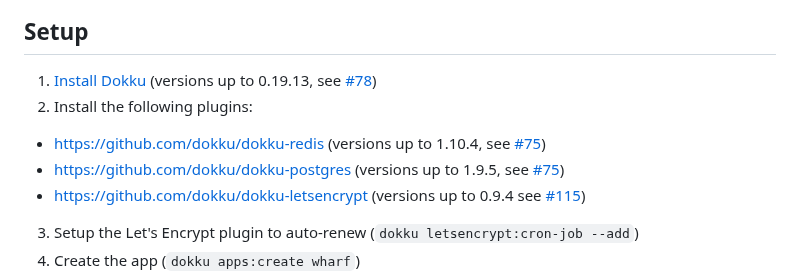
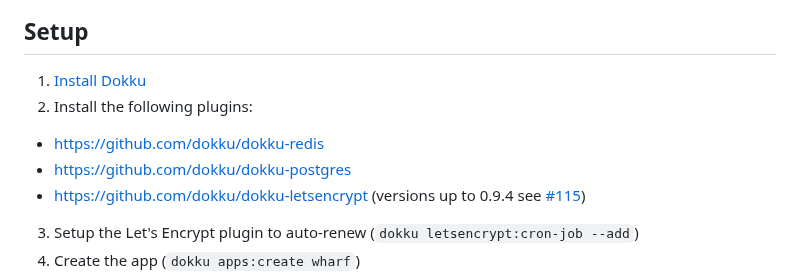
Before and after one commit to palfrey/wharf, a Markdown page: README.md, the part around the change. GitHub-like rendering.

Commit message:
Revise fixed issues in README

```diff
--- a/README.md
+++ b/README.md
@@ -10,10 +10,10 @@ Screenshots
 
 Setup
 -----
-1. [Install Dokku](http://dokku.viewdocs.io/dokku/getting-started/installation) (versions up to 0.19.13, see [#78](https://github.com/palfrey/wharf/issues/78))
+1. [Install Dokku](http://dokku.viewdocs.io/dokku/getting-started/installation)
 2. Install the following plugins:
-  * https://github.com/dokku/dokku-redis (versions up to 1.10.4, see [#75](https://github.com/palfrey/wharf/issues/75))
-  * https://github.com/dokku/dokku-postgres (versions up to 1.9.5, see [#75](https://github.com/palfrey/wharf/issues/75))
+  * https://github.com/dokku/dokku-redis
+  * https://github.com/dokku/dokku-postgres
   * https://github.com/dokku/dokku-letsencrypt (versions up to 0.9.4 see [#115](https://github.com/palfrey/wharf/issues/115))
 3. Setup the Let's Encrypt plugin to auto-renew (`dokku letsencrypt:cron-job --add`)
 4. Create the app (`dokku apps:create wharf`)
```
